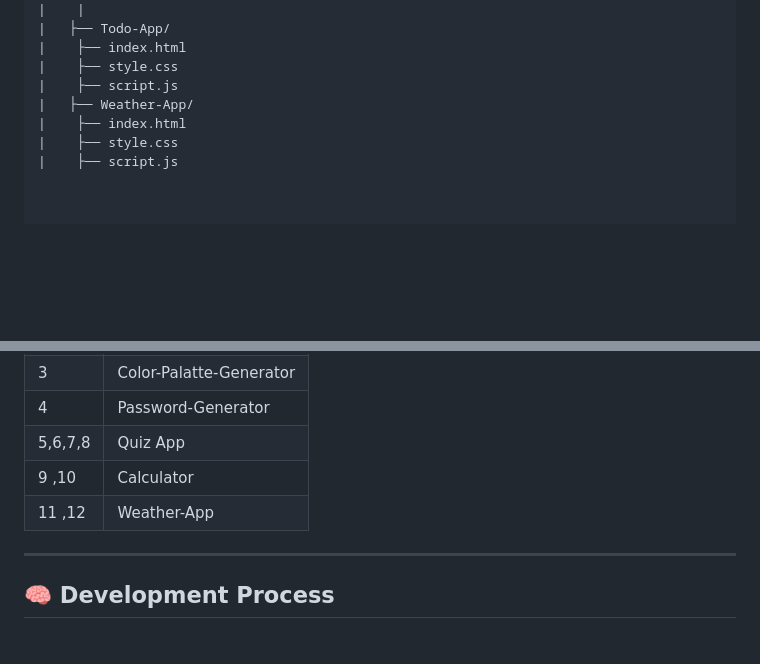
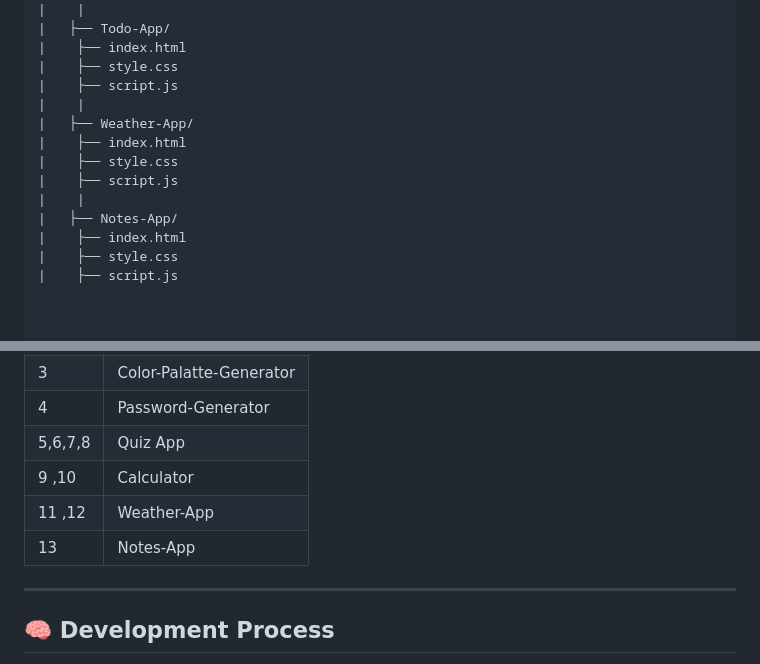
Before and after one commit to komal-priyya/Frontend-Project-lab, a Markdown page: README.md, 2 parts joined by grey strips. GitHub-like rendering; blank space fills up the shorter version.

Commit message:
Update README with Notes-App and formatting fixes

```diff
--- a/README.md
+++ b/README.md
@@ -79,7 +79,13 @@ frontend-project-lab/
 |    ├── index.html
 |    ├── style.css
 |    ├── script.js
+|    |
 |   ├── Weather-App/
+|    ├── index.html
+|    ├── style.css
+|    ├── script.js
+|    |
+|   ├── Notes-App/
 |    ├── index.html
 |    ├── style.css
 |    ├── script.js
@@ -101,7 +107,8 @@ frontend-project-lab/
 | 4     |  Password-Generator     |
 |5,6,7,8|  Quiz App               |
 | 9 ,10 |  Calculator             |
-|11 ,12 |  Weather-App            |
+| 11 ,12|  Weather-App            |
+| 13    | Notes-App               |
 
 
 
```
